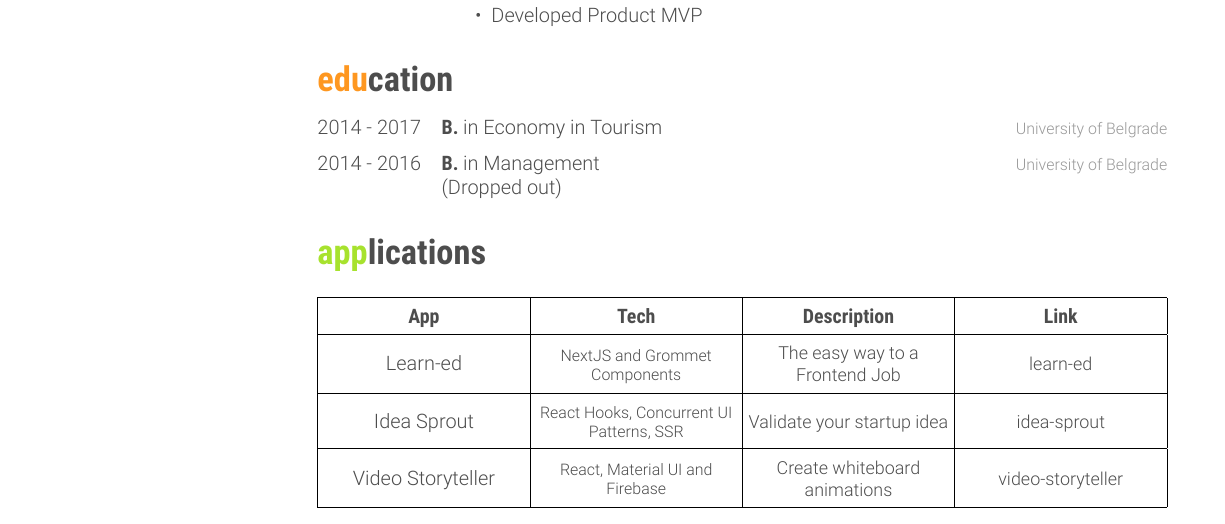
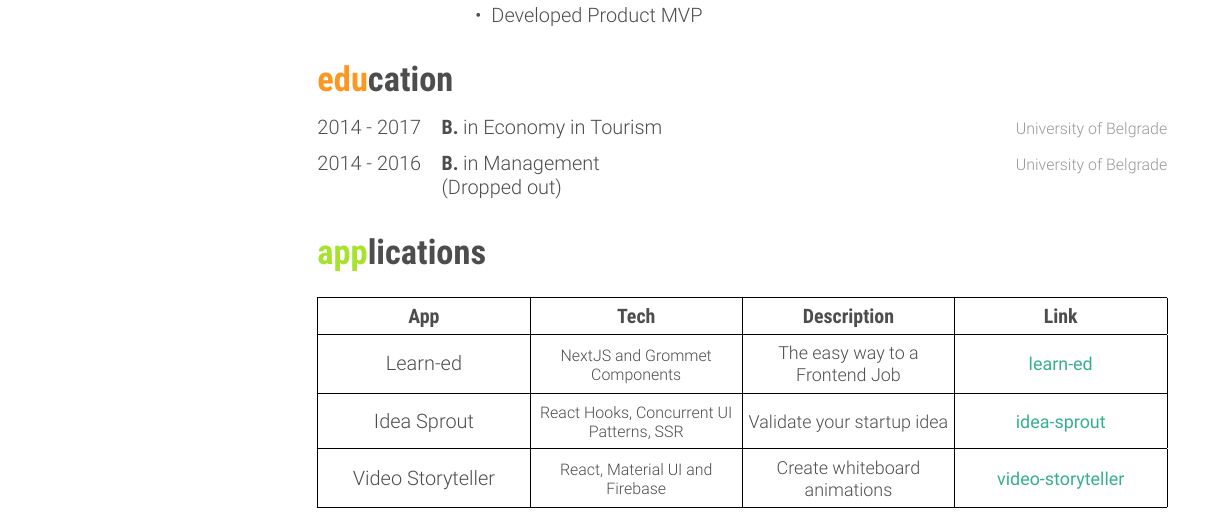
Before and after one commit to mateja176/latex-cv, a LaTeX CV (fancy.tex, which reads cv-style.cls): part of page 1 of 2, cut so that both start at the same text. Compiled offline with XeLaTeX.

Commit message:
adds bluehref

```diff
--- a/cv-style.cls
+++ b/cv-style.cls
@@ -60,6 +60,7 @@
 \newfontfamily\thinfont{Roboto-Thin}[Path=fonts/]
 \newfontfamily\headingfont{RobotoCondensed-Bold}[Path=fonts/]
 \newfontfamily\subtitlefont{Roboto-Medium}[Path=fonts/]
+\newfontfamily\bluefont{Roboto-Regular}[Path=fonts/]
 
 \defaultfontfeatures{Mapping=tex-text}
 \setmainfont[Mapping=tex-text, Color=textcolor, Path = fonts/]{Roboto-Light}
@@ -160,6 +161,10 @@
     {\color{gray}\subtitlefont #1}%
 }
 
+\newcommand{\bluehref}[2]{%
+    {\href{#1}{{\color{aquamarine}\bluefont #2}}}%
+}
+
 \pagestyle{empty}
 
 %----------------------------------------------------------------------------------------
--- a/fancy.tex
+++ b/fancy.tex
@@ -145,13 +145,13 @@
     | >{\centering\arraybackslash}X
     | >{\centering\arraybackslash}X |}
   \hline
-  \textbf{App}      & \textbf{Tech}                                          & \textbf{Description}                  & \textbf{Link}                                                          \\
+  \textbf{App}      & \textbf{Tech}                                          & \textbf{Description}                  & \textbf{Link}                                                              \\
   \hline
-  Learn-ed          & \footnotesize NextJS and Grommet Components            & \small The easy way to a Frontend Job & \small \href{https://learn-ed.web.app}{learn-ed}                       \\
+  Learn-ed          & \footnotesize NextJS and Grommet Components            & \small The easy way to a Frontend Job & \small \bluehref{https://learn-ed.web.app}{learn-ed}                       \\
   \hline
-  Idea Sprout       & \footnotesize React Hooks, Concurrent UI Patterns, SSR & \small Validate your startup idea     & \small \href{https://idea-sprout.web.app}{idea-sprout}                 \\
+  Idea Sprout       & \footnotesize React Hooks, Concurrent UI Patterns, SSR & \small Validate your startup idea     & \small \bluehref{https://idea-sprout.web.app}{idea-sprout}                 \\
   \hline
-  Video Storyteller & \footnotesize React, Material UI and Firebase          & \small Create whiteboard animations   & \small \href{https://video-storyteller-dev.web.app}{video-storyteller} \\
+  Video Storyteller & \footnotesize React, Material UI and Firebase          & \small Create whiteboard animations   & \small \bluehref{https://video-storyteller-dev.web.app}{video-storyteller} \\
   \hline
 \end{tabularx}
 
```
Also changed, not shown: fancy.pdf.
